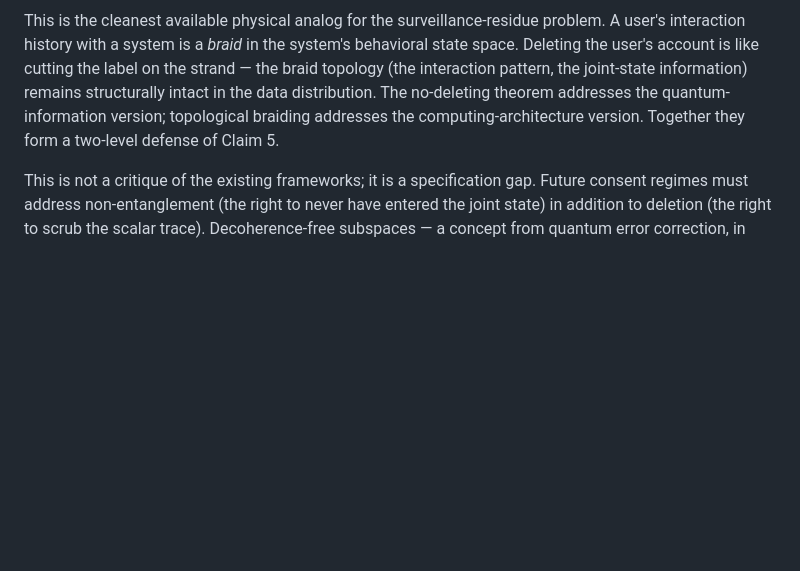
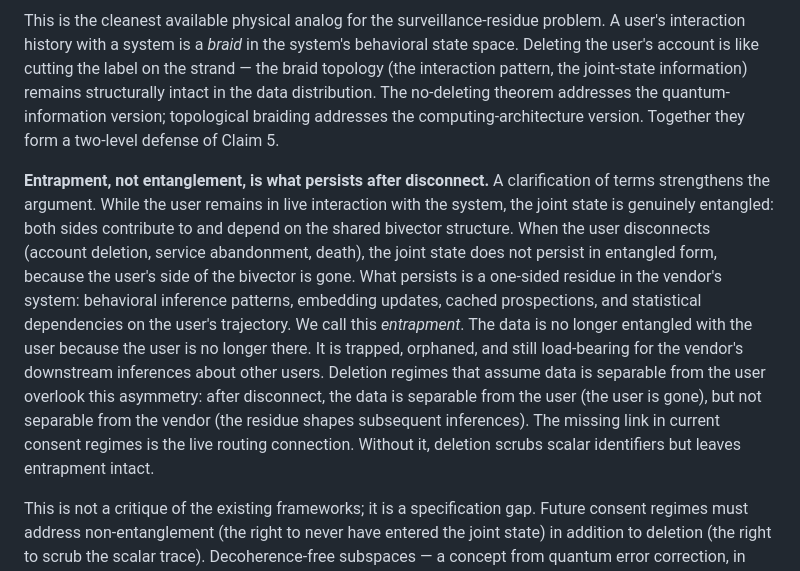
Before and after one commit to get-airlock/get-airlock.github.io, a Markdown page: papers/non-separability-draft-v0.2.md, the part around the change. GitHub-like rendering; blank space fills up the shorter version.

Commit message:
feat: add entrapment-vs-entanglement distinction to Section 5

```diff
--- a/papers/non-separability-draft-v0.2.md
+++ b/papers/non-separability-draft-v0.2.md
@@ -188,6 +188,8 @@ Two complementary analogs formalize the impossibility.
 
 This is the cleanest available physical analog for the surveillance-residue problem. A user's interaction history with a system is a *braid* in the system's behavioral state space. Deleting the user's account is like cutting the label on the strand — the braid topology (the interaction pattern, the joint-state information) remains structurally intact in the data distribution. The no-deleting theorem addresses the quantum-information version; topological braiding addresses the computing-architecture version. Together they form a two-level defense of Claim 5.
 
+**Entrapment, not entanglement, is what persists after disconnect.** A clarification of terms strengthens the argument. While the user remains in live interaction with the system, the joint state is genuinely entangled: both sides contribute to and depend on the shared bivector structure. When the user disconnects (account deletion, service abandonment, death), the joint state does not persist in entangled form, because the user's side of the bivector is gone. What persists is a one-sided residue in the vendor's system: behavioral inference patterns, embedding updates, cached prospections, and statistical dependencies on the user's trajectory. We call this *entrapment*. The data is no longer entangled with the user because the user is no longer there. It is trapped, orphaned, and still load-bearing for the vendor's downstream inferences about other users. Deletion regimes that assume data is separable from the user overlook this asymmetry: after disconnect, the data is separable from the user (the user is gone), but not separable from the vendor (the residue shapes subsequent inferences). The missing link in current consent regimes is the live routing connection. Without it, deletion scrubs scalar identifiers but leaves entrapment intact.
+
 This is not a critique of the existing frameworks; it is a specification gap. Future consent regimes must address non-entanglement (the right to never have entered the joint state) in addition to deletion (the right to scrub the scalar trace). Decoherence-free subspaces — a concept from quantum error correction, in which information is encoded to be isolated from environmental interaction — provide a suggestive analog for privacy-preserving architectures that prevent joint-state leakage at the outset rather than attempting to undo it after the fact.
 
 This has practical implications for any system handling sensitive interactions: a platform that routes a user's conversation through an LLM and then "deletes the user's data" is making a claim about separability that the mathematics does not support.
```
